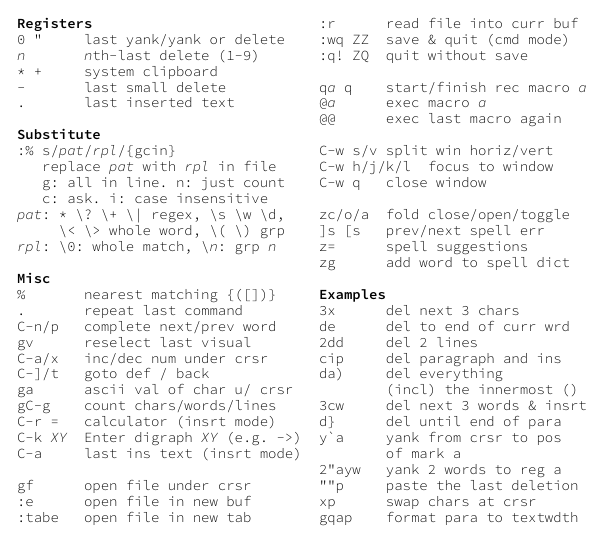
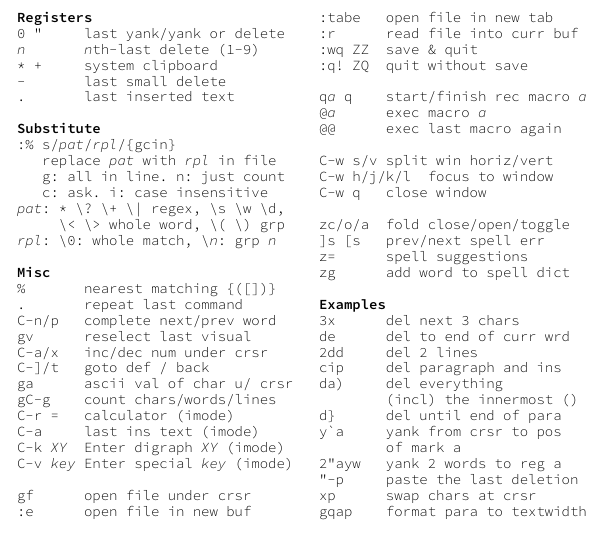
Before and after one commit to shack/vim_cheat_mug, a LaTeX document (vim_cheat_mug.tex): part of one column of the page, cut so that both start at the same text. Compiled offline with XeLaTeX.

Commit message:
added special key

```diff
--- a/vim_cheat_mug.tex
+++ b/vim_cheat_mug.tex
@@ -113,17 +113,18 @@ C-a/x   inc/dec num under crsr
 C-]/t   goto def / back
 ga      ascii val of char u/ crsr
 gC-g    count chars/words/lines
-C-r =   calculator (insrt mode)
-C-k ¶XY¶  Enter digraph ¶XY¶ (e.g. ->)
-C-a     last ins text (insrt mode)
+C-r =   calculator (imode)
+C-a     last ins text (imode)
+C-k ¶XY¶  Enter digraph ¶XY¶ (imode)
+C-v ¶key¶ Enter special ¶key¶ (imode)
 
 gf      open file under crsr
 :e      open file in new buf
-:tabe   open file in new tab
 \end{lstlisting}
 \begin{lstlisting}
+:tabe   open file in new tab
 :r      read file into curr buf
-:wq ZZ  save & quit (cmd mode)
+:wq ZZ  save & quit
 :q! ZQ  quit without save
 
 q¶a¶ q    start/finish rec macro ¶a¶
@@ -146,14 +147,13 @@ de      del to end of curr wrd
 cip     del paragraph and ins
 da)     del everything
         (incl) the innermost ()
-3cw     del next 3 words & insrt
 d}      del until end of para
 y`a     yank from crsr to pos
         of mark a
 2"ayw   yank 2 words to reg a
-""p     paste the last deletion
+"-p     paste the last deletion
 xp      swap chars at crsr
-gqap    format para to textwdth
+gqap    format para to textwidth
 \end{lstlisting}
 \end{multicols}
 \end{document}
```
Also changed, not shown: img/vim_cheat_mug.png.
